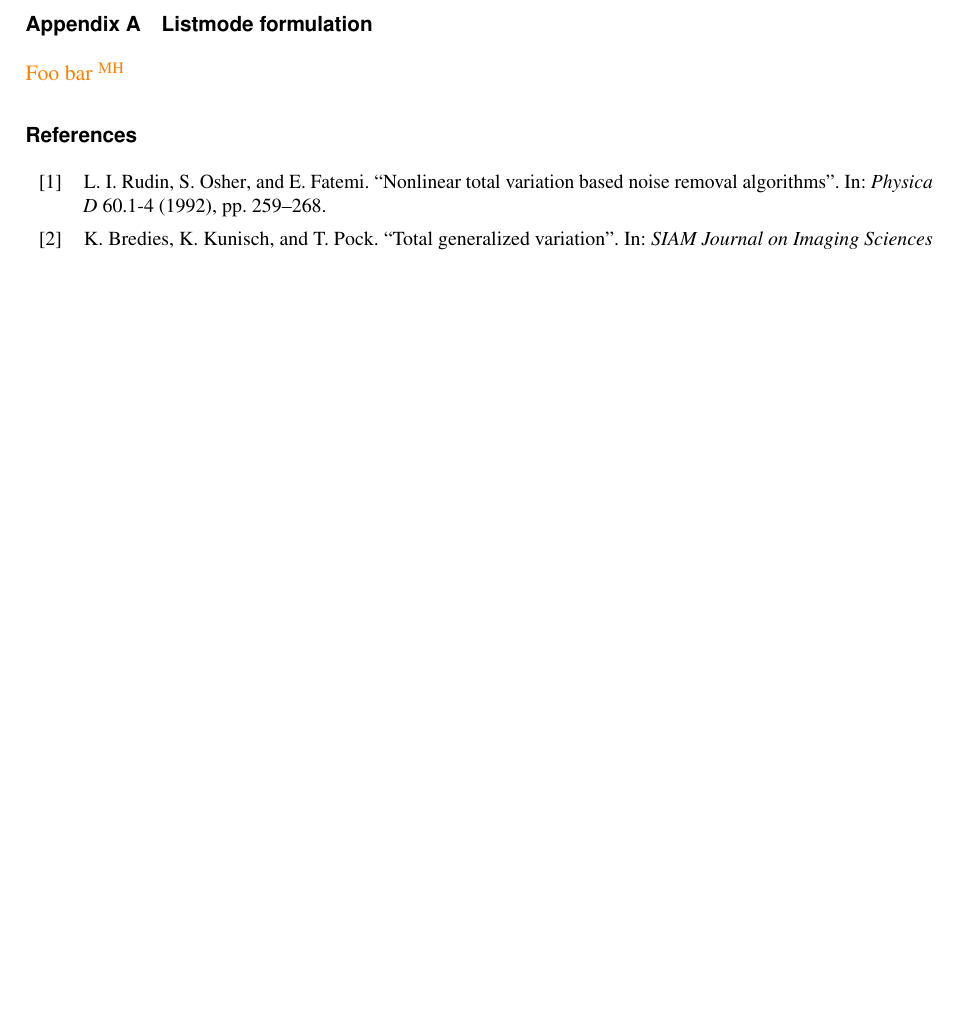
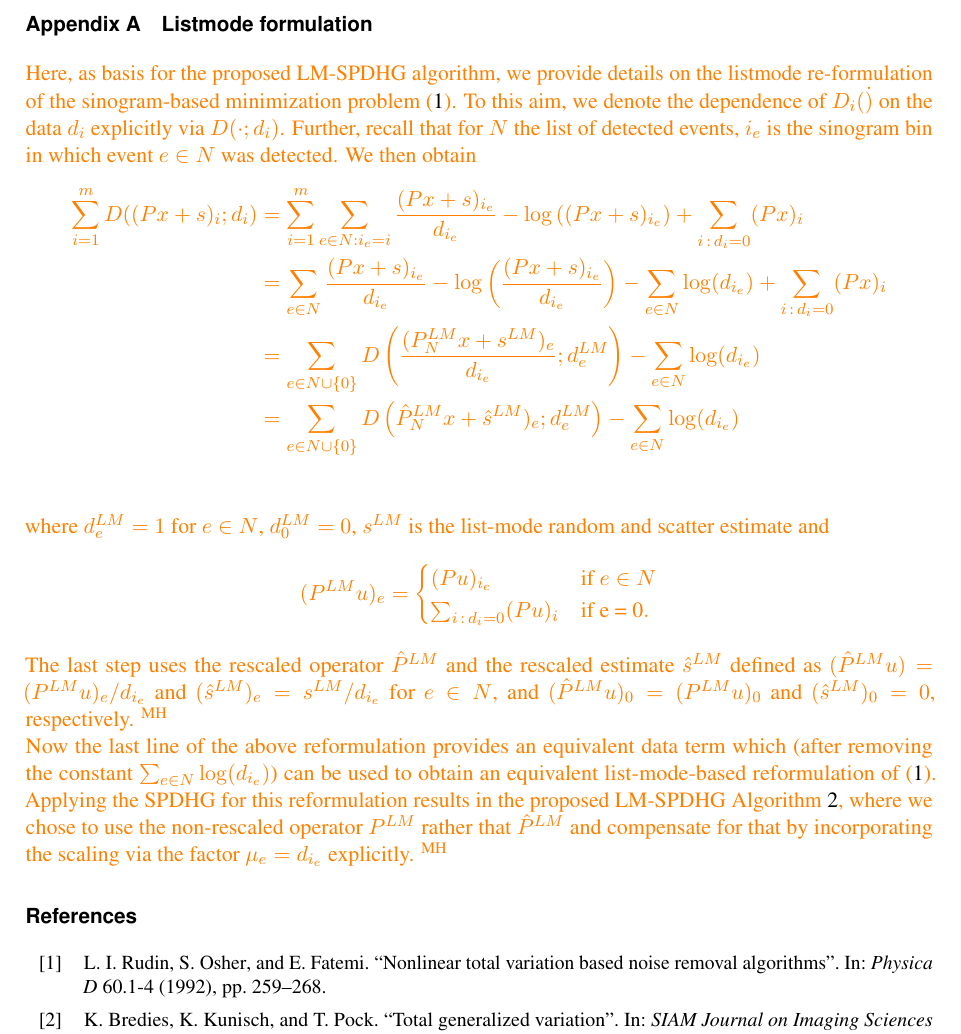
Before and after one commit to gschramm/lm-spdhg, a LaTeX document (docs/paper/ms.tex, which reads docs/paper/content.tex, docs/paper/preamble.tex): part of page 14 of 15, cut so that both start at the same text, the shorter picture padded with empty space. Compiled offline with pdfLaTeX.

Commit message:
Added appendix with listmode reformulation.

```diff
--- a/docs/paper/content.tex
+++ b/docs/paper/content.tex
@@ -837,8 +837,37 @@ initialization of (S)PDHG.
 This work was supported in part by the NIH grant 1P41EB017183-01A1.
 
 \begin{appendices}
+
 \section{Listmode formulation}
 \added[id=MH]{
-Foo bar
+Here, as basis for the proposed LM-SPDHG algorithm, we provide details on the listmode re-formulation of the sinogram-based minimization problem \eqref{eq:primal}. To this aim, we denote the dependence of $D_i(\dot)$ on the data $d_i$ explicitly via $D(\cdot; d_i)$. Further, recall that for $N$ the list of detected events, $i_e$ is the sinogram bin in which event $e \in N$ was detected. We then obtain
+\begin{align*}
+\sum_{i=1}^m D((Px + s)_i; d_i)
+& = \sum_{i=1}^m \sum_{e \in N: i_e = i} \frac{(Px + s)_{i_e}}{d_{i_e}} - \log \left((Px+ s)_{i_e} \right) + \sum_{ i \,  : \,   d_i = 0 } (Px)_i  \\
+ & =  \sum_{e \in N} \frac{(Px+s)_{i_e}}{d_{i_e}}  - \log \left(\frac{(Px+s)_{i_e}}{d_{i_e}} \right)
+ -  \sum_{e \in N} \log (d_{i_e}) +  \sum_{ i \,  : \,   d_i = 0 } (Px)_i  \\
+& =  \sum_{e \in N \cup \{0\}} D \left( \frac{(P^{LM}_N x+s^{LM})_{e}}{d_{i_e}};  d^{LM}_e \right) -  \sum_{e \in N} \log (d_{i_e}) \\
+& =  \sum_{e \in N \cup \{0\}} D \left(\hat P^{LM}_N x+\hat s^{LM})_{e} ; d^{LM}_e \right)  - \sum_{e \in N} \log (d_{i_e}) \\
+\end{align*}
+%\begin{align*}
+%\KL_d(Pu + s)
+%& = \sum_{i \in M} \sum_{e \in N: i_e = i} \frac{(Pu + s)_{i_e}}{d_{i_e}} - 1 - \log \left(\frac{(Pu + s)_{i_e}}{d_{i_e}} \right) + \sum_{i \in M: d_i = 0} (Pu)_i  \\
+%& =  \sum_{e \in N} \frac{(Pu+s)_{i_e}}{d_{i_e}} - 1 - \log \left(\frac{(Pu+s)_{i_e}}{d_{i_e}} \right)
+%+ \sum_{i \in M: d_i = 0} (Pu)_i  \\ % + \sum_{i: \nexists e \in N: i_e =i} (Pu)_i \\
+%& =  \sum_{e \in N} \frac{(P^{LM}_N u+s^{LM})_{e}}{d_{i_e}} - d^{LM}_e - d^{LM}_e\log \left(\frac{(Pu+s^{LM})_{e}}{d_{i_e}} \right) \\
+%& =  \sum_{e \in N} (\hat P^{LM}_N u+\hat s^{LM})_{e} - d^{LM}_e - d^{LM}_e\log \left((\hat Pu+\hat s^{LM})_{e} \right)  \\
+% & = \KL_{d^{LM}}(\hat P^{LM}_N u + \hat s) \\
+%\end{align*}
+where $d^{LM}_e=1$ for $e \in N$, $d_0^{LM} = 0$, $s^{LM}$ is the list-mode random and scatter estimate and
+\[ (P^{LM} u) _e = \begin{cases}
+ (Pu)_{i_e} & \text{if } e \in N \\
+ \sum_{i \,  : \,   d_i = 0} (Pu)_{i} & \text{if e = 0}.
+\end{cases}
+\]
+The last step uses the rescaled operator $ \hat P^{LM} $ and the rescaled estimate  $\hat s^{LM}$ defined as $ (\hat P^{LM} u)= (P^{LM} u)_e/d_{i_e}$ and $(\hat s^{LM})_e = s^{LM}/ d_{i_e}$ for $e \in N$, and $ (\hat P^{LM} u)_0 = (P^{LM} u)_0$ and $(\hat s^{LM})_0 = 0$, respectively.
+}
+
+\added[id=MH]{
+Now the last line  of the above reformulation provides an equivalent data term which (after removing the constant $\sum_{e \in N} \log (d_{i_e})$) can be used to obtain an equivalent list-mode-based reformulation of \eqref{eq:primal}.  Applying the SPDHG for this reformulation results in the  proposed LM-SPDHG Algorithm \ref{alg:lmspdhg}, where we chose to use the non-rescaled operator $P^{LM}$ rather that $\hat P^{LM}$ and compensate for that by incorporating the scaling via the factor $\mu_e = d_{i_e}$  explicitly.
 }
 \end{appendices}
--- a/docs/paper/preamble.tex
+++ b/docs/paper/preamble.tex
@@ -27,5 +27,6 @@
 \DeclareMathOperator{\proj}{proj}
 \DeclareMathOperator{\prox}{prox}
 \DeclareMathOperator*{\argmin}{argmin}
+\DeclareMathOperator{\KL}{KL}
 
 \AtBeginBibliography{\small}
```
